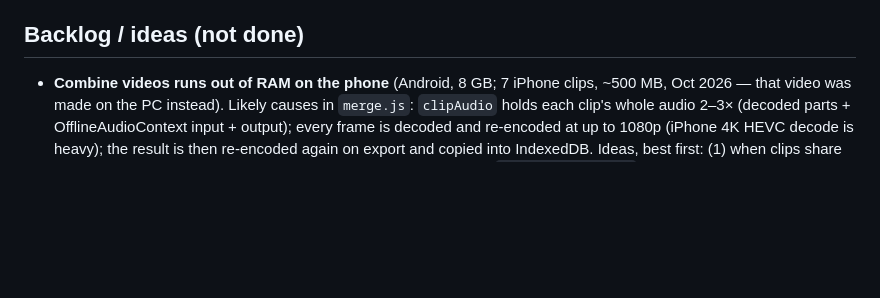
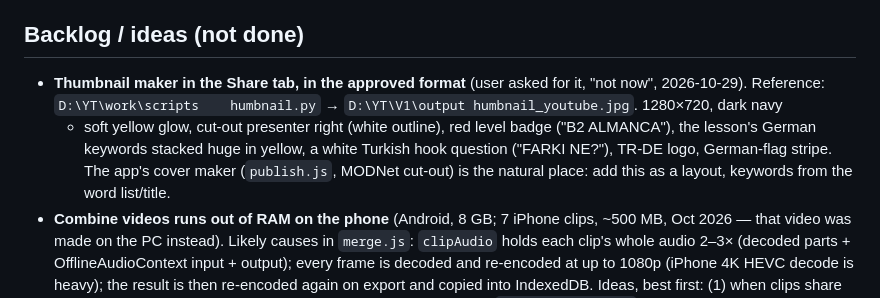
Before and after one commit to boyukbas/YT, a Markdown page: CLAUDE.md, the part around the change. GitHub-like rendering; blank space fills up the shorter version.

Commit message:
Notes: thumbnail maker in the approved format (backlog)
Co-Authored-By: Claude Opus 5.5 <noreply@anthropic.com>

```diff
--- a/CLAUDE.md
+++ b/CLAUDE.md
@@ -63,6 +63,12 @@ They like step-by-step answers, visuals, and clear "what was verified vs. assume
 - Always check exported files with ffprobe/ffmpeg frames, not just UI text.
 
 ## Backlog / ideas (not done)
+- **Thumbnail maker in the Share tab, in the approved format** (user asked for it, "not now", 2026-10-29).
+  Reference: `D:\YT\work\scripts	humbnail.py` → `D:\YT\V1\output	humbnail_youtube.jpg`. 1280×720, dark navy
+  + soft yellow glow, cut-out presenter right (white outline), red level badge ("B2 ALMANCA"), the lesson's German
+  keywords stacked huge in yellow, a white Turkish hook question ("FARKI NE?"), TR-DE logo, German-flag stripe.
+  The app's cover maker (`publish.js`, MODNet cut-out) is the natural place: add this as a layout, keywords from
+  the word list/title.
 - **Combine videos runs out of RAM on the phone** (Android, 8 GB; 7 iPhone clips, ~500 MB, Oct 2026 — that
   video was made on the PC instead). Likely causes in `merge.js`: `clipAudio` holds each clip's whole audio
   2–3× (decoded parts + OfflineAudioContext input + output); every frame is decoded and re-encoded at up
```
